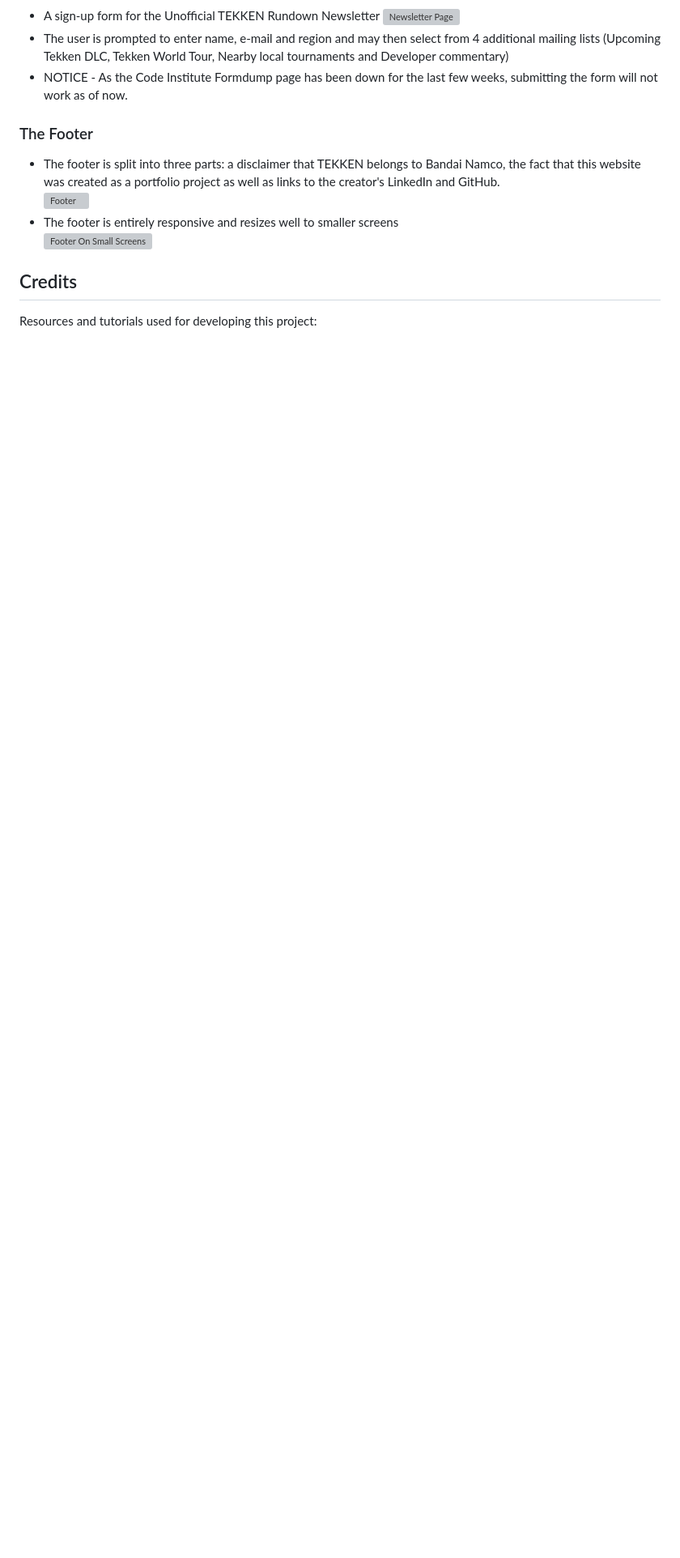
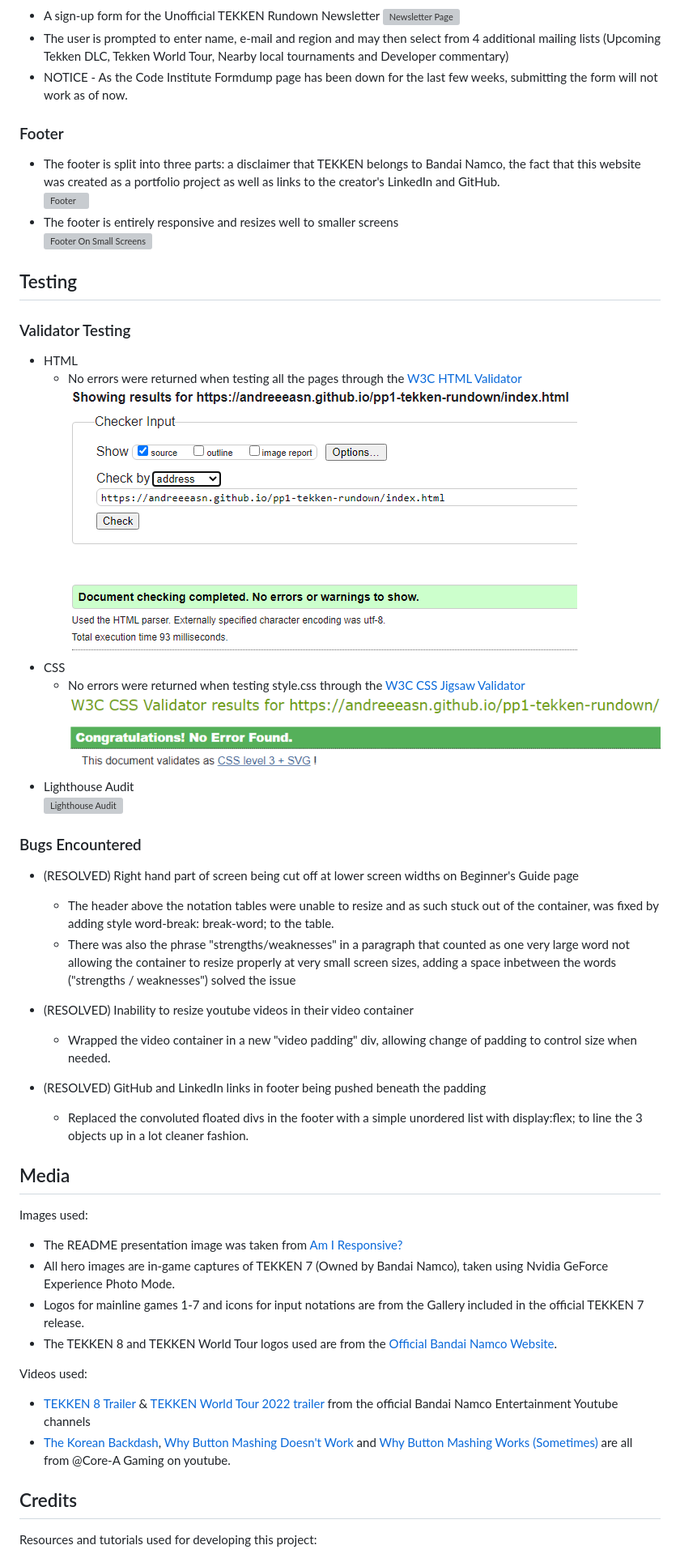
Before and after one commit to AndreeeasN/pp1-tekken-rundown, a Markdown page: README.md, the part around the change printed below. Shown: that part at 81% size. Rendered like a GitHub page; pictures changed too: assets/images/documentation/w3c-css-valid.png (added), assets/images/documentation/w3c-html-valid.png (added); blank space fills up the shorter version; grey boxes are pictures that could not be loaded.

Commit message:
Add testing, validation and media to README.md

```diff
--- a/README.md
+++ b/README.md
@@ -99,12 +101,48 @@ This website was designed for:
   - The user is prompted to enter name, e-mail and region and may then select from 4 additional mailing lists (Upcoming Tekken DLC, Tekken World Tour, Nearby local tournaments and Developer commentary)
   - NOTICE - As the Code Institute Formdump page has been down for the last few weeks, submitting the form will not work as of now.
 
-### The Footer
+### Footer
 
   - The footer is split into three parts: a disclaimer that TEKKEN belongs to Bandai Namco, the fact that this website was created as a portfolio project as well as links to the creator's LinkedIn and GitHub.<br>
    ![Footer](assets/images/documentation/footer.png)
   - The footer is entirely responsive and resizes well to smaller screens<br>
    ![Footer On Small Screens](assets/images/documentation/footer-mobile.png)
+
+## Testing
+
+### Validator Testing
+  - HTML
+    - No errors were returned when testing all the pages through the [W3C HTML Validator](https://validator.w3.org/nu/?doc=https%3A%2F%2Fandreeeasn.github.io%2Fpp1-tekken-rundown%2Findex.html) <br>
+  ![W3C HTML Validator Results](assets/images/documentation/w3c-html-valid.png)
+  - CSS
+    - No errors were returned when testing style.css through the [W3C CSS Jigsaw Validator](https://jigsaw.w3.org/css-validator/validator?uri=https%3A%2F%2Fandreeeasn.github.io%2Fpp1-tekken-rundown%2Findex.html&profile=css3svg&usermedium=all&warning=1&vextwarning=&lang=en)<br>
+    ![W3C CSS Validator Results](assets/images/documentation/w3c-css-valid.png)
+  - Lighthouse Audit<br>
+  ![Lighthouse Audit](assets/images/documentation/lighthouse-audit.png)
+
+### Bugs Encountered
+
+  - (RESOLVED) Right hand part of screen being cut off at lower screen widths on Beginner's Guide page
+    - The header above the notation tables were unable to resize and as such stuck out of the container, was fixed by adding style word-break: break-word; to the table.
+    - There was also the phrase "strengths/weaknesses" in a paragraph that counted as one very large word not allowing the container to resize properly at very small screen sizes, adding a space inbetween the words ("strengths / weaknesses") solved the issue
+
+  - (RESOLVED) Inability to resize youtube videos in their video container
+    - Wrapped the video container in a new "video padding" div, allowing change of padding to control size when needed.
+
+  - (RESOLVED) GitHub and LinkedIn links in footer being pushed beneath the padding
+    - Replaced the convoluted floated divs in the footer with a simple unordered list with display:flex; to line the 3 objects up in a lot cleaner fashion.
+
+
+## Media
+Images used:
+  - The README presentation image was taken from [Am I Responsive?](https://ui.dev/amiresponsive)
+  - All hero images are in-game captures of TEKKEN 7 (Owned by Bandai Namco), taken using Nvidia GeForce Experience Photo Mode.
+  - Logos for mainline games 1-7 and icons for input notations are from the Gallery included in the official TEKKEN 7 release.
+  - The TEKKEN 8 and TEKKEN World Tour logos used are from the [Official Bandai Namco Website](https://en.bandainamcoent.eu/tekken).
+
+Videos used:
+  - [TEKKEN 8 Trailer](https://youtu.be/jGQBmSsunT4) & [TEKKEN World Tour 2022 trailer](https://youtu.be/_32qDPgfn6Y) from the official Bandai Namco Entertainment Youtube channels
+  - [The Korean Backdash](https://youtu.be/dzIfubaQLyk), [Why Button Mashing Doesn't Work](https://youtu.be/riGCdE6ZPck) and [Why Button Mashing Works (Sometimes)](https://youtu.be/b2wX4EiD5tg) are all from @Core-A Gaming on youtube.
 
 ## Credits
 
```
Also changed, not shown: other parts of README.md (+7 -11 lines), 2 other files.
